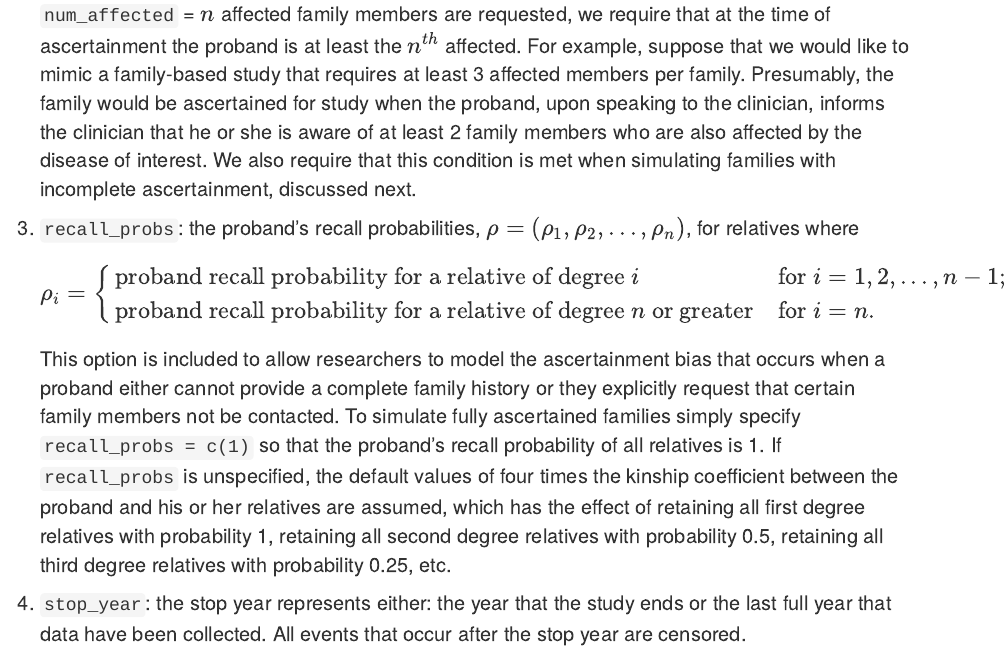
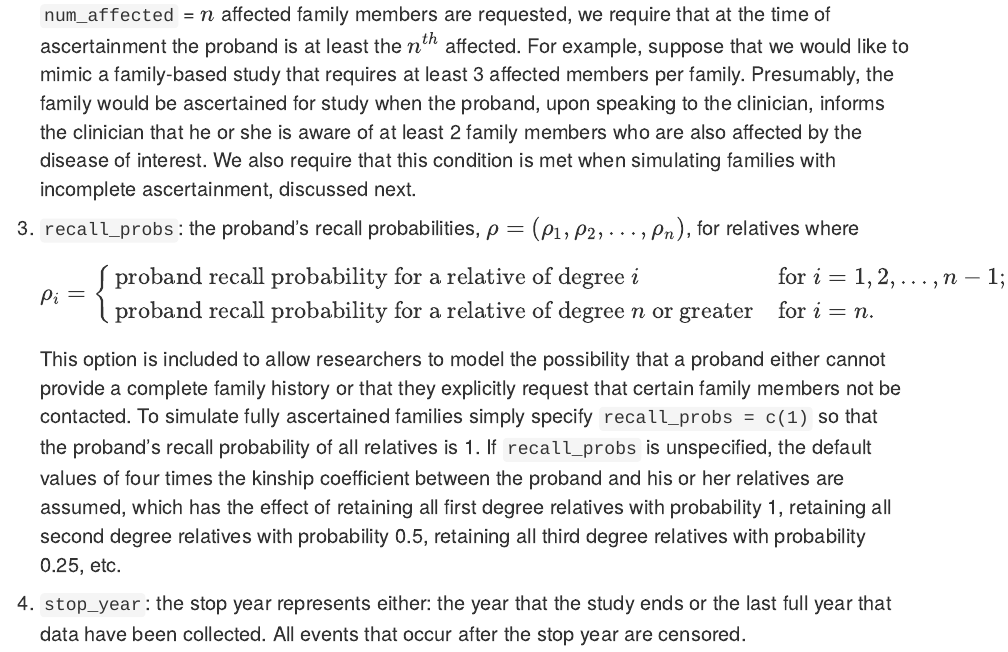
Before and after one commit to simrvprojects/SimRVPedigree, an R Markdown document (vignettes/SimRVPedigree.Rmd): the page in a window 1100 px wide, from 1850 px down. Rendered offline with R 4.5, knitr and Pandoc, with nearby package versions; some code elsewhere in the file could not run offline.

Commit message:
Documentation edits from meeting with Jinko

```diff
--- a/vignettes/SimRVPedigree.Rmd
+++ b/vignettes/SimRVPedigree.Rmd
@@ -53,7 +53,7 @@ The `sim_RVped()` function is used to randomly simulate families ascertained to
 4. `recall_probs`: the proband's recall probabilities, $\rho = (\rho_1, \rho_2, ..., \rho_n)$, for relatives where $$\rho_i = \left\{ \begin{array}{ll}
                 \text{proband recall probability for a relative of degree } i & \text{for } i = 1, 2, ..., n-1;\\
                 \text{proband recall probability for a relative of degree $n$ or greater} & \text{for } i = n.\end{array} \right.$$
-This option is included to allow researchers to model the ascertainment bias that occurs when a proband either cannot provide a complete family history or they explicitly request that certain family members not be contacted.  To simulate fully ascertained families simply specify `recall_probs = c(1)` so that the proband's recall probability of all relatives is 1.  If `recall_probs` is unspecified, the default values of four times the kinship coefficient between the proband and his or her relatives are assumed, which has the effect of retaining all first degree relatives with probability 1, retaining all second degree relatives with probability 0.5, retaining all third degree relatives with probability 0.25, etc.
+This option is included to allow researchers to model the possibility that a proband either cannot provide a complete family history or that they explicitly request that certain family members not be contacted.  To simulate fully ascertained families simply specify `recall_probs = c(1)` so that the proband's recall probability of all relatives is 1.  If `recall_probs` is unspecified, the default values of four times the kinship coefficient between the proband and his or her relatives are assumed, which has the effect of retaining all first degree relatives with probability 1, retaining all second degree relatives with probability 0.5, retaining all third degree relatives with probability 0.25, etc.
 
 3. `stop_year`: the stop year represents either: the year that the study ends or the last full year that data have been collected.  All events that occur after the stop year are censored.
 
```
Also changed, not shown: R/ManipulatePed_Functions.R (+1 -1 lines), R/PedSim_Functions.R (+6 -5 lines), R/Trimming_Functions.R (+2 -2 lines), 4 other files.
